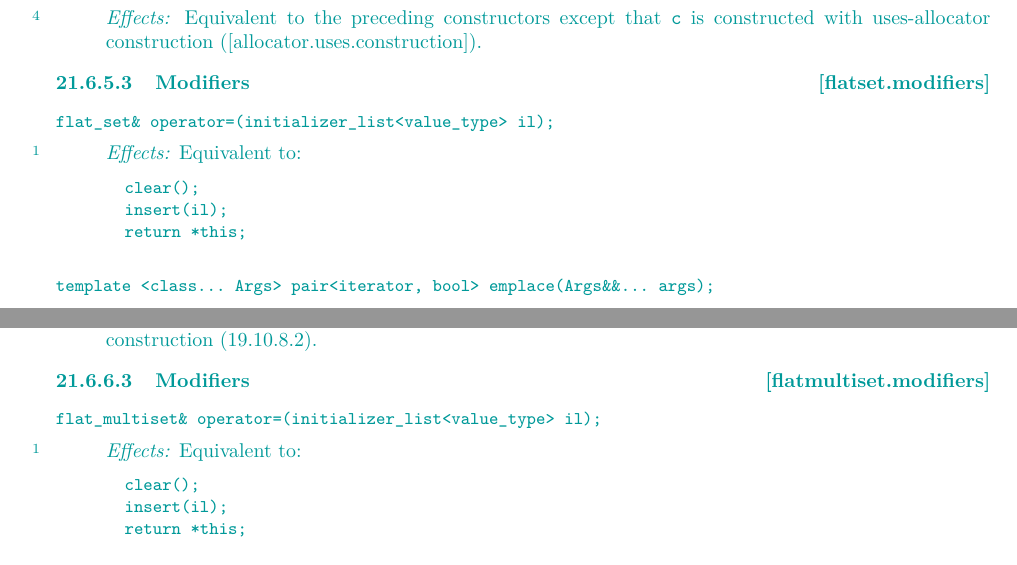
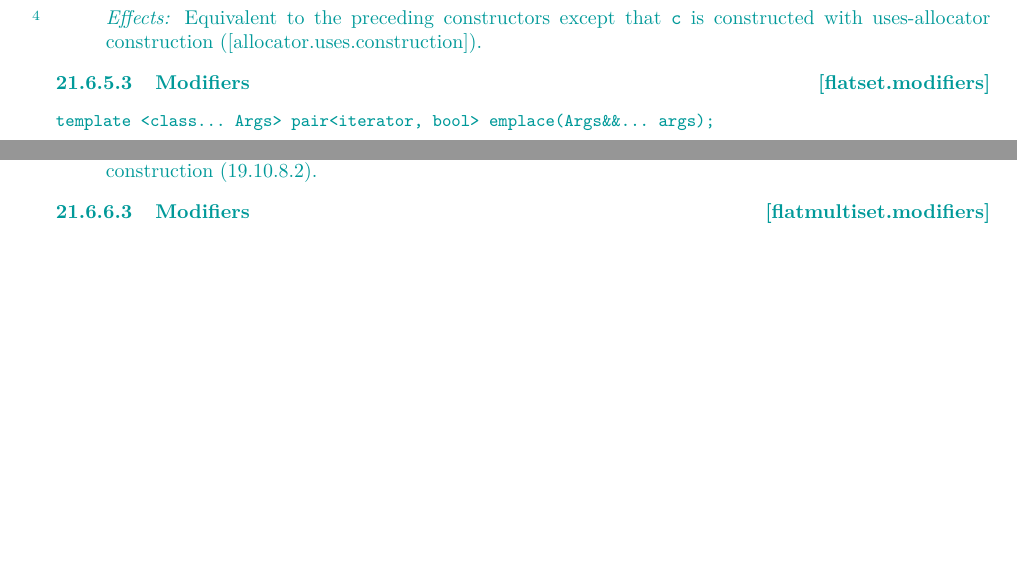
Before and after one commit to tzlaine/flat_map, a LaTeX book (paper/paper.tex, which reads paper/containers-lib.tex): two parts of pages 11 and 17 of 19, joined at a grey line, cut so that both start at the same text, the shorter picture padded with empty space. Compiled offline with pdfLaTeX.

Commit message:
Remove operator= specification.

```diff
--- a/paper/containers-lib.tex
+++ b/paper/containers-lib.tex
@@ -558,21 +558,6 @@ is constructed with uses-allocator construction ([allocator.uses.construction]).
 
 \rSec3[flatset.modifiers]{Modifiers}
 
-\indexlibrarymember{operator=}{flatset}%
-\begin{itemdecl}
-flat_set& operator=(initializer_list<value_type> il);
-\end{itemdecl}
-
-\begin{itemdescr}
-\pnum
-\effects Equivalent to:
-\begin{codeblock}
-clear();
-insert(il);
-return *this;
-\end{codeblock}
-\end{itemdescr}
-
 \indexlibrarymember{emplace}{flatset}%
 \begin{itemdecl}
 template <class... Args> pair<iterator, bool> emplace(Args&&... args);
@@ -1034,21 +1019,6 @@ is constructed with uses-allocator construction (19.10.8.2).
 
 \rSec3[flatmultiset.modifiers]{Modifiers}
 
-\indexlibrarymember{operator=}{flatmultiset}%
-\begin{itemdecl}
-flat_multiset& operator=(initializer_list<value_type> il);
-\end{itemdecl}
-
-\begin{itemdescr}
-\pnum
-\effects Equivalent to:
-\begin{codeblock}
-clear();
-insert(il);
-return *this;
-\end{codeblock}
-\end{itemdescr}
-
 \indexlibrarymember{emplace}{flatmultiset}%
 \begin{itemdecl}
 template <class... Args> iterator emplace(Args&&... args);
```
Also changed, not shown: paper/revisions.tex (+1 -0 lines).
